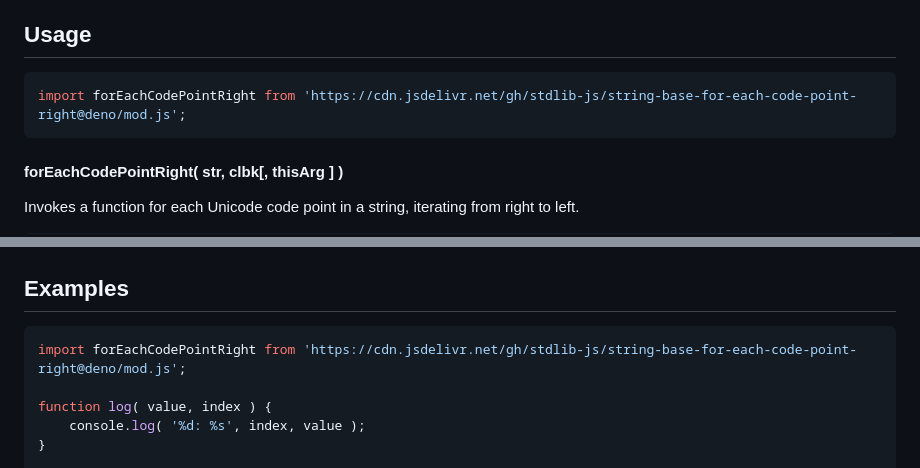
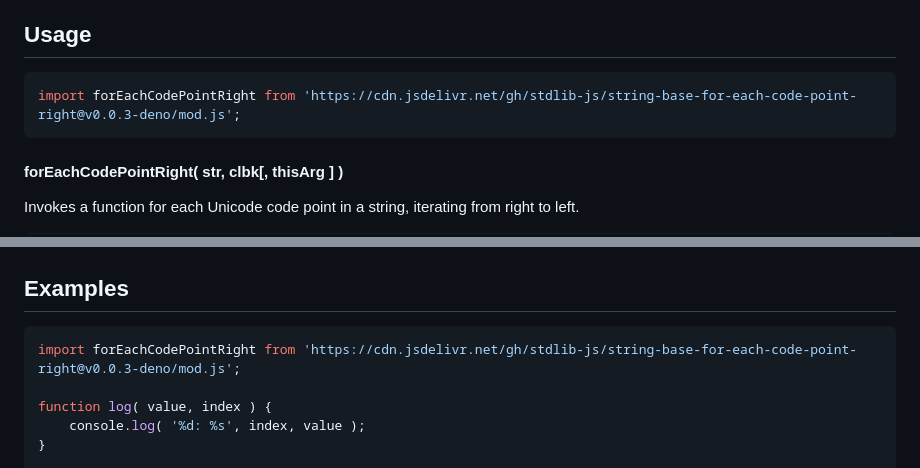
Before and after one commit to stdlib-js/string-base-for-each-code-point-right, a Markdown page: README.md, 2 parts joined by grey strips. GitHub-like rendering.

Commit message:
Update README.md for Deno bundle v0.0.3

````diff
--- a/README.md
+++ b/README.md
@@ -52,7 +52,7 @@ limitations under the License.
 ## Usage
 
 ```javascript
-import forEachCodePointRight from 'https://cdn.jsdelivr.net/gh/stdlib-js/string-base-for-each-code-point-right@deno/mod.js';
+import forEachCodePointRight from 'https://cdn.jsdelivr.net/gh/stdlib-js/string-base-for-each-code-point-right@v0.0.3-deno/mod.js';
 ```
 
 #### forEachCodePointRight( str, clbk\[, thisArg ] )
@@ -120,7 +120,7 @@ var cnt = ctx.count;
 <!-- eslint no-undef: "error" -->
 
 ```javascript
-import forEachCodePointRight from 'https://cdn.jsdelivr.net/gh/stdlib-js/string-base-for-each-code-point-right@deno/mod.js';
+import forEachCodePointRight from 'https://cdn.jsdelivr.net/gh/stdlib-js/string-base-for-each-code-point-right@v0.0.3-deno/mod.js';
 
 function log( value, index ) {
     console.log( '%d: %s', index, value );
````
